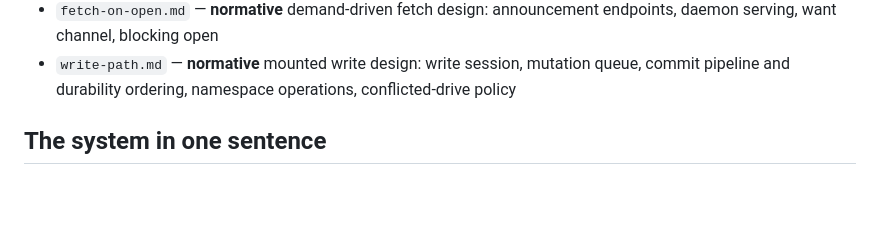
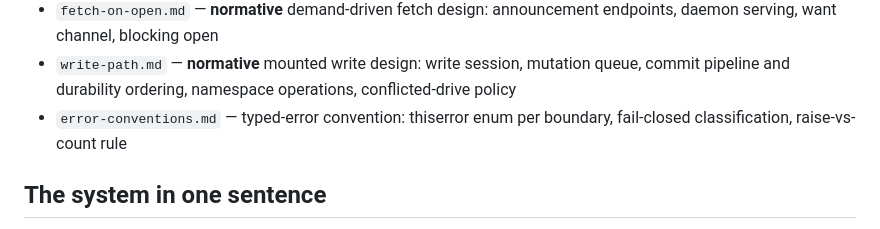
Before and after one commit to control-aesir/wyrd, a Markdown page: docs/architecture.md, the part around the change. Rendered like a GitHub page; blank space fills up the shorter version.

```diff
--- a/docs/architecture.md
+++ b/docs/architecture.md
@@ -17,6 +17,8 @@ One page. Read this, then the focused docs:
 - `write-path.md` — **normative** mounted write design: write session,
   mutation queue, commit pipeline and durability ordering, namespace
   operations, conflicted-drive policy
+- `error-conventions.md` — typed-error convention: thiserror enum per
+  boundary, fail-closed classification, raise-vs-count rule
 
 ## The system in one sentence
 
```
Also changed, not shown: docs/error-conventions.md (added, +55 -0 lines).
